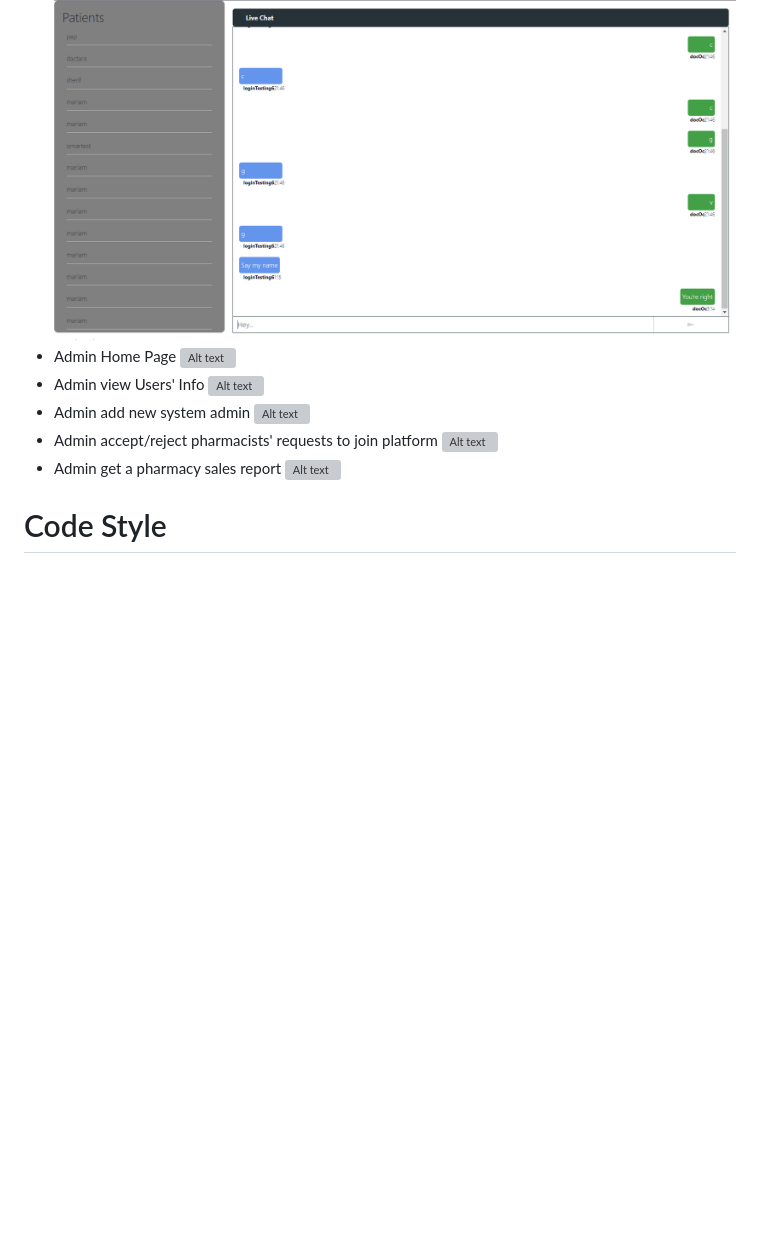
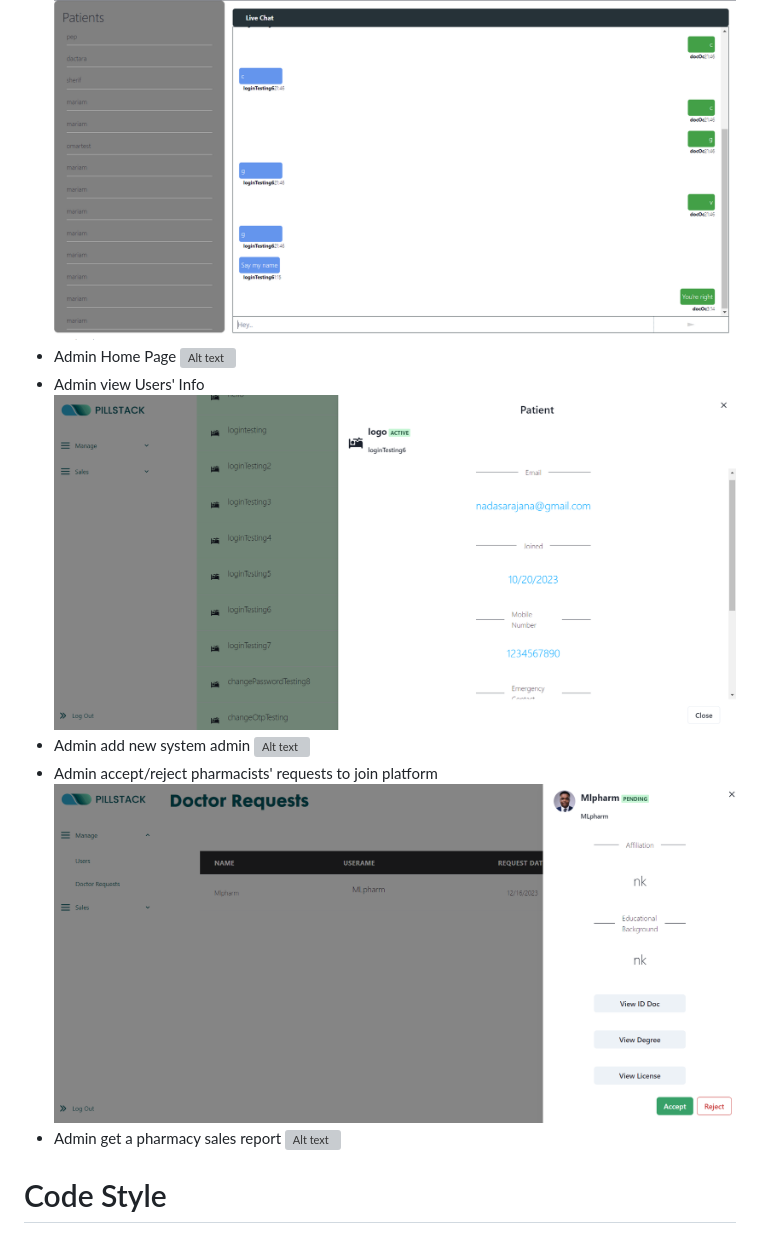
Before and after one commit to advanced-computer-lab-2023/Pill-Stack-Pharmacy, a Markdown page: README.md, the part around one of its changes. Rendered like a GitHub page; blank space fills up the shorter version; grey boxes are pictures that could not be loaded.

Commit message:
readme sc done

```diff
--- a/README.md
+++ b/README.md
@@ -45,3 +45,3 @@ This project serves as a learning opportunity to collaborate effectively within
 - Admin view Users' Info
-![Alt text](View_UserInfo.png)
+![Alt text](./screenshots/View_UserInfo.png)
 - Admin add new system admin
@@ -49,3 +49,3 @@ This project serves as a learning opportunity to collaborate effectively within
 - Admin accept/reject pharmacists' requests to join platform
-![Alt text](View_PharmaReqs.png)
+![Alt text](./screenshots/View_PharmaReqs.png)
 - Admin get a pharmacy sales report
```
Also changed, not shown: other parts of README.md (+3 -3 lines).
